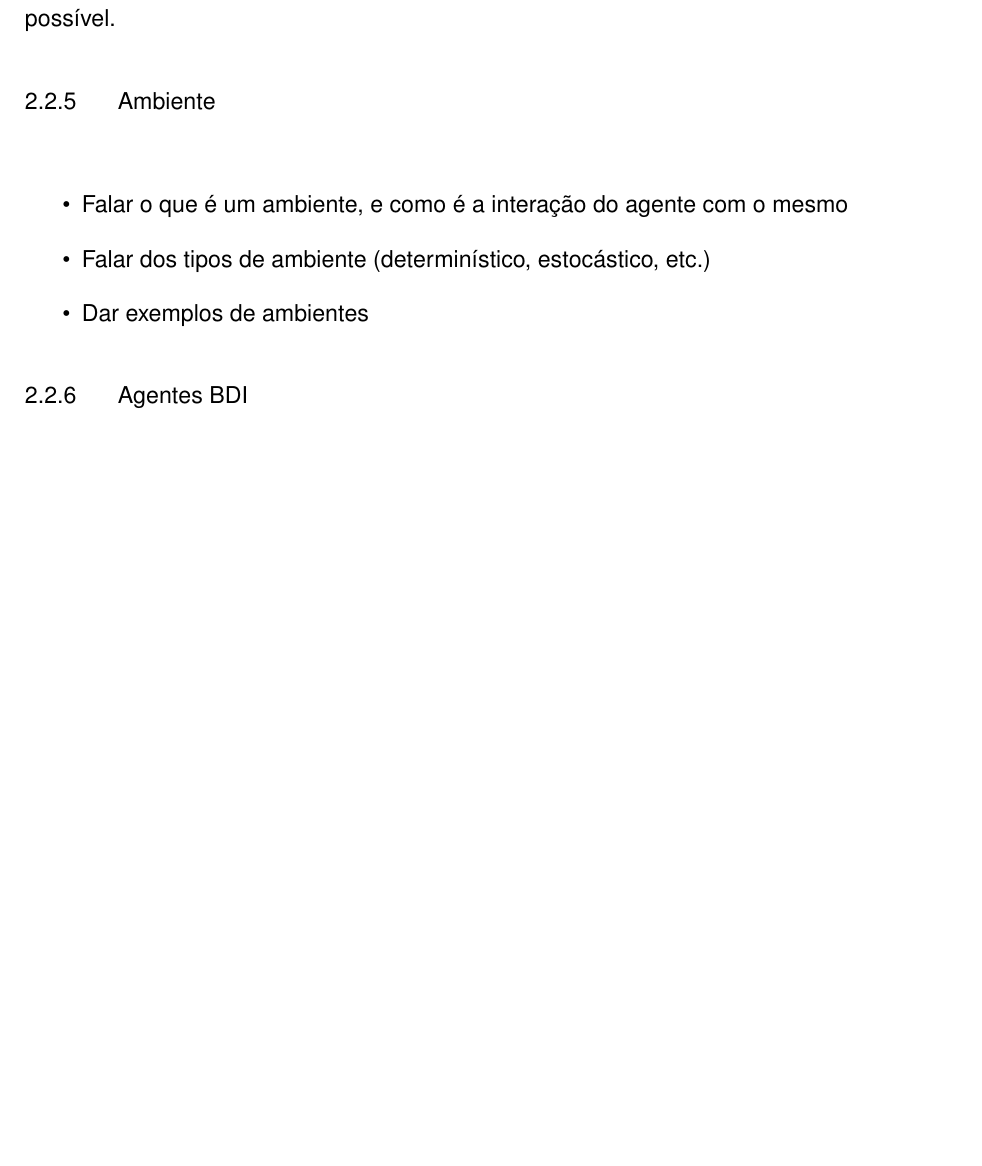
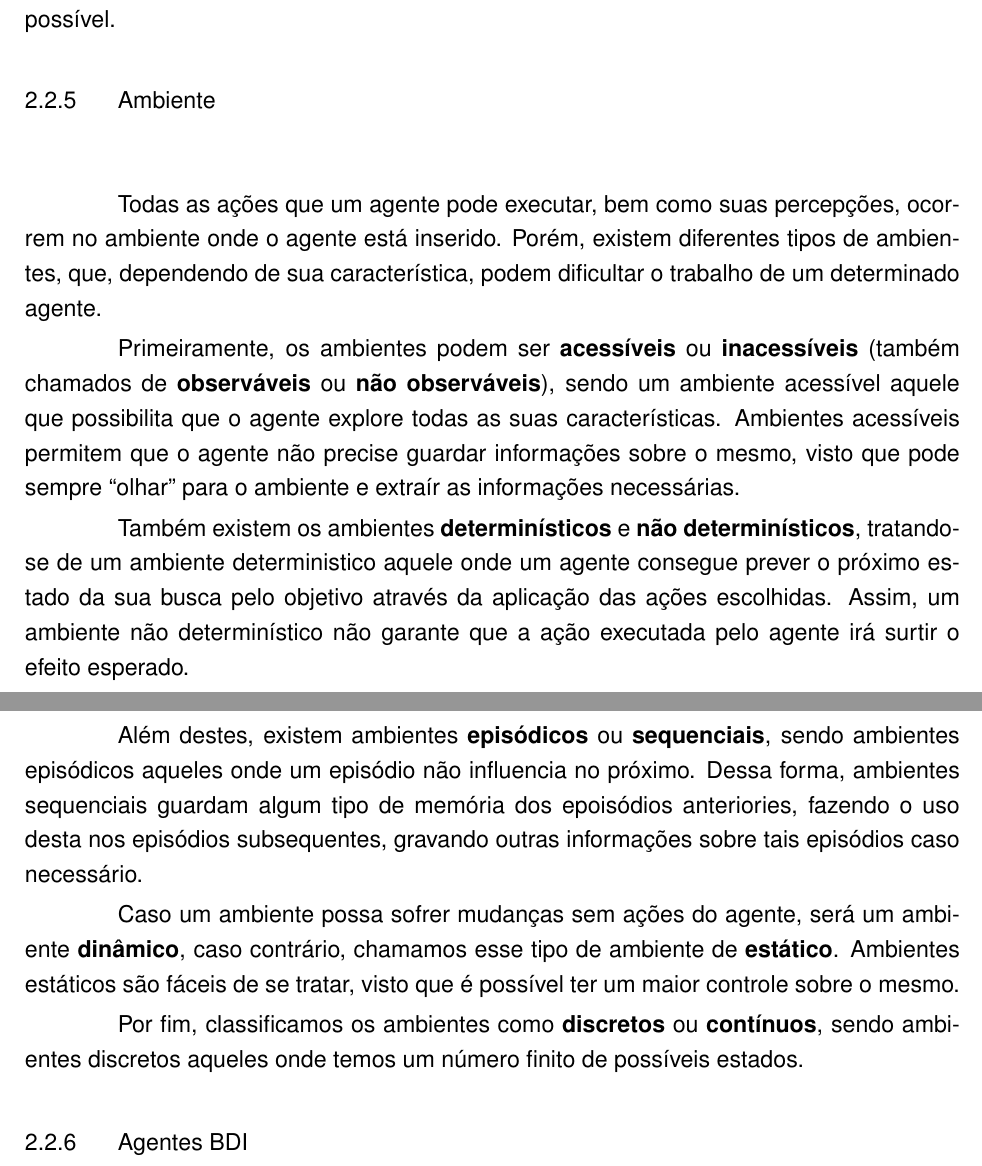
Before and after one commit to famw/proposal, a LaTeX thesis (proposal.tex, which reads chapters/lit-review.tex): part of page 14 of 20 before the commit and two parts of pages 14 and 15 of 20 after it, the two joined at a grey line, cut so that both start at the same text, the shorter picture padded with empty space. Compiled offline with pdfLaTeX.

Commit message:
Add text about environments

```diff
--- a/chapters/lit-review.tex
+++ b/chapters/lit-review.tex
@@ -138,11 +138,38 @@ maneira possível.
 
 \subsection{Ambiente}
 
-\begin{itemize}
-    \item Falar o que é um ambiente, e como é a interação do agente com o mesmo
-    \item Falar dos tipos de ambiente (determinístico, estocástico, etc.)
-    \item Dar exemplos de ambientes
-\end{itemize}
+Todas as ações que um agente pode executar, bem como suas percepções, ocorrem no
+ambiente onde o agente está inserido. Porém, existem diferentes tipos de
+ambientes, que, dependendo de sua característica, podem dificultar o trabalho de
+um determinado agente.
+
+Primeiramente, os ambientes podem ser \textbf{acessíveis} ou
+\textbf{inacessíveis} (também chamados de \textbf{observáveis} ou \textbf{não
+observáveis}), sendo um ambiente acessível aquele que possibilita que o
+agente explore todas as suas características. Ambientes acessíveis permitem que
+o agente não precise guardar informações sobre o mesmo, visto que pode sempre
+``olhar'' para o ambiente e extraír as informações necessárias.
+
+Também existem os ambientes \textbf{determinísticos} e \textbf{não
+determinísticos}, tratando-se de um ambiente deterministico aquele onde um
+agente consegue prever o próximo estado da sua busca pelo objetivo através da
+aplicação das ações escolhidas. Assim, um ambiente não determinístico não
+garante que a ação executada pelo agente irá surtir o efeito esperado.
+
+Além destes, existem ambientes \textbf{episódicos} ou \textbf{sequenciais},
+sendo ambientes episódicos aqueles onde um episódio não influencia no próximo.
+Dessa forma, ambientes sequenciais guardam algum tipo de memória dos epoisódios
+anteriories, fazendo o uso desta nos episódios subsequentes, gravando outras
+informações sobre tais episódios caso necessário.
+
+Caso um ambiente possa sofrer mudanças sem ações do agente, será um ambiente
+\textbf{dinâmico}, caso contrário, chamamos esse tipo de ambiente de
+\textbf{estático}. Ambientes estáticos são fáceis de se tratar, visto que é
+possível ter um maior controle sobre o mesmo.
+
+Por fim, classificamos os ambientes como \textbf{discretos} ou
+\textbf{contínuos}, sendo ambientes discretos aqueles onde temos um número
+finito de possíveis estados.
 
 \subsection{Agentes BDI}
 
```
